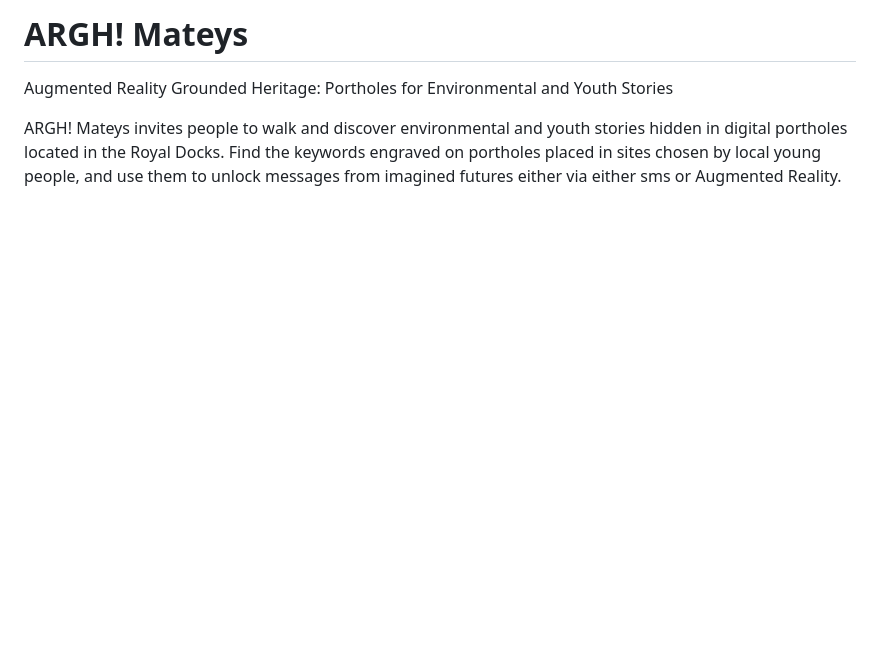
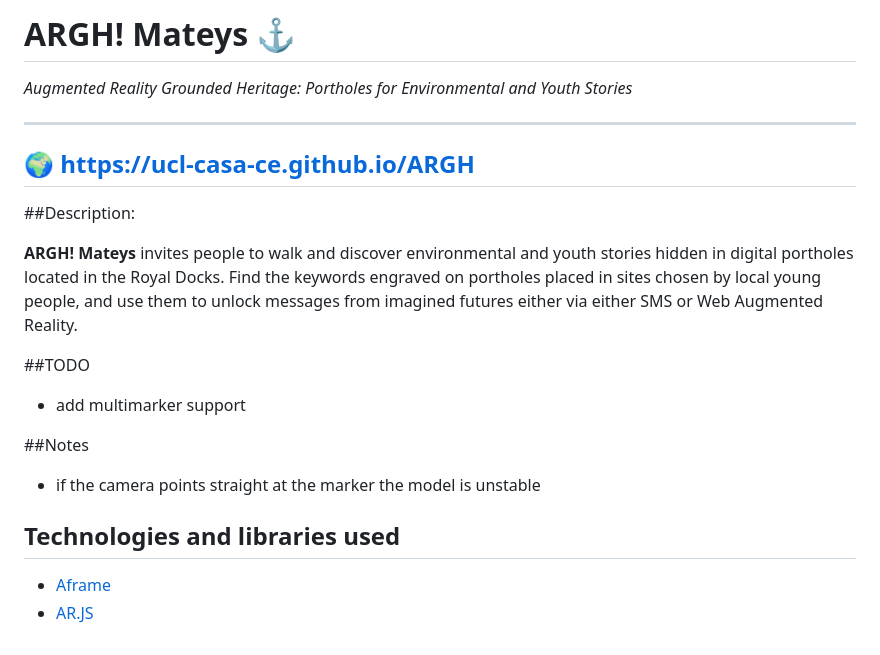
Before and after one commit to ucl-casa-ce/ARGH, a Markdown page: README.md, the part around the change. Drawn GitHub-style; blank space fills up the shorter version.

```diff
--- a/README.md
+++ b/README.md
@@ -1,4 +1,24 @@
-# ARGH! Mateys
-Augmented Reality Grounded Heritage: Portholes for Environmental and Youth Stories
+# ARGH! Mateys :anchor:
 
-ARGH! Mateys invites people to walk and discover environmental and youth stories hidden in digital portholes located in the Royal Docks. Find the keywords engraved on portholes placed in sites chosen by local young people, and use them to unlock messages from imagined futures either via either sms or Augmented Reality.
+*Augmented Reality Grounded Heritage: Portholes for Environmental and Youth Stories*
+
+---
+:earth_africa: [https://ucl-casa-ce.github.io/ARGH](https://ucl-casa-ce.github.io/argh)
+---
+
+##Description:
+
+__ARGH! Mateys__ invites people to walk and discover environmental and youth stories hidden in digital portholes located in the Royal Docks. Find the keywords engraved on portholes placed in sites chosen by local young people, and use them to unlock messages from imagined futures either via either SMS or Web Augmented Reality.
+
+
+##TODO
+- add multimarker support
+
+##Notes
+
+- if the camera points straight at the marker the model is unstable
+
+## Technologies and libraries used
+
+- [Aframe](https://aframe.io/)
+- [AR.JS](https://github.com/AR-js-org/AR.js/)
```
Also changed, not shown: resources/pattern/pattern-1.jpg (added), resources/pattern/pattern-2.png (added), 6 other files.
